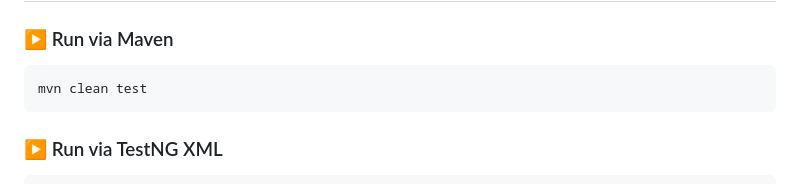
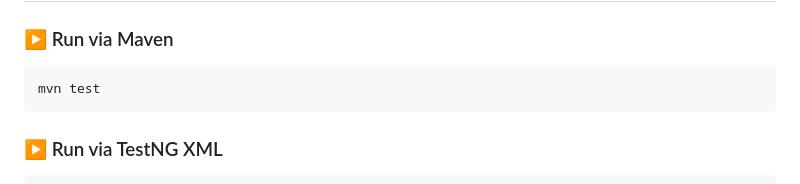
Before and after one commit to Vaishnavip100/AdminPanel_AutomationTesting, a Markdown page: README.md, the part around the change. Rendered like a GitHub page.

````diff
--- a/README.md
+++ b/README.md
@@ -140,7 +140,7 @@ AdminPanel/
 ### ▶️ Run via Maven
 
 ```bash
-mvn clean test
+mvn test
 ```
 
 ### ▶️ Run via TestNG XML
````
